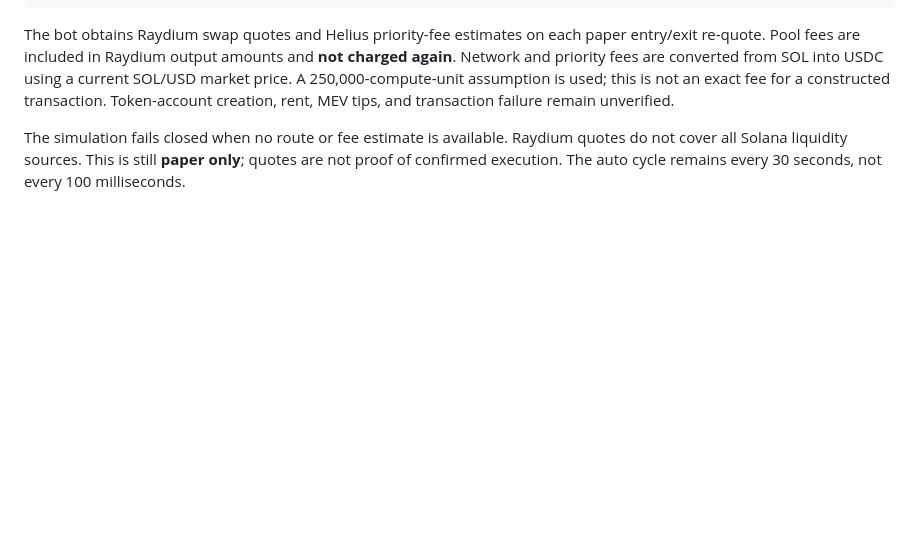
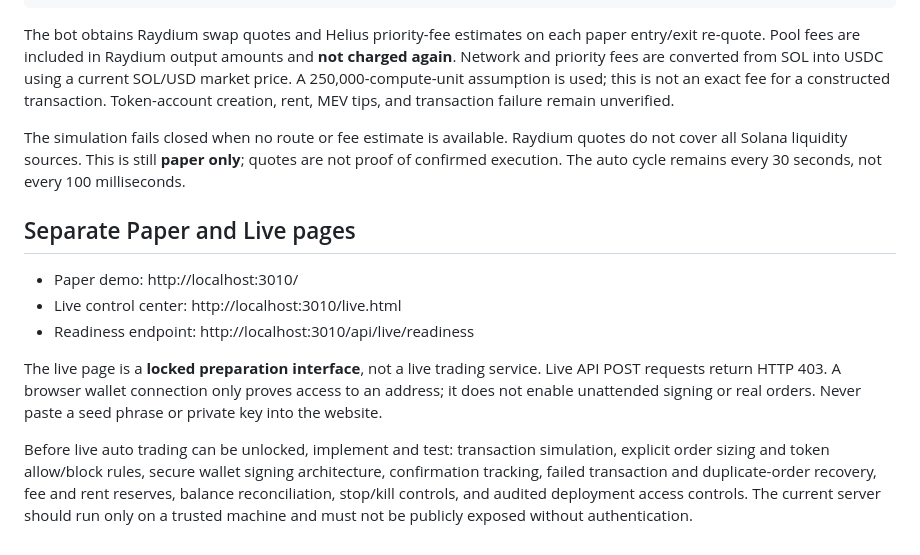
Before and after one commit to llBAkERll/ai-trading-bot-, a Markdown page: ASTRA6-LAUNCH.md, the part around the change. GitHub-like rendering; blank space fills up the shorter version.

Commit message:
Document separate paper and live pages and security launch requirements

```diff
--- a/ASTRA6-LAUNCH.md
+++ b/ASTRA6-LAUNCH.md
@@ -66,3 +66,13 @@ npm run dev
 The bot obtains Raydium swap quotes and Helius priority-fee estimates on each paper entry/exit re-quote. Pool fees are included in Raydium output amounts and **not charged again**. Network and priority fees are converted from SOL into USDC using a current SOL/USD market price. A 250,000-compute-unit assumption is used; this is not an exact fee for a constructed transaction. Token-account creation, rent, MEV tips, and transaction failure remain unverified.
 
 The simulation fails closed when no route or fee estimate is available. Raydium quotes do not cover all Solana liquidity sources. This is still **paper only**; quotes are not proof of confirmed execution. The auto cycle remains every 30 seconds, not every 100 milliseconds.
+
+## Separate Paper and Live pages
+
+- Paper demo: http://localhost:3010/
+- Live control center: http://localhost:3010/live.html
+- Readiness endpoint: http://localhost:3010/api/live/readiness
+
+The live page is a **locked preparation interface**, not a live trading service. Live API POST requests return HTTP 403. A browser wallet connection only proves access to an address; it does not enable unattended signing or real orders. Never paste a seed phrase or private key into the website.
+
+Before live auto trading can be unlocked, implement and test: transaction simulation, explicit order sizing and token allow/block rules, secure wallet signing architecture, confirmation tracking, failed transaction and duplicate-order recovery, fee and rent reserves, balance reconciliation, stop/kill controls, and audited deployment access controls. The current server should run only on a trusted machine and must not be publicly exposed without authentication.
```
